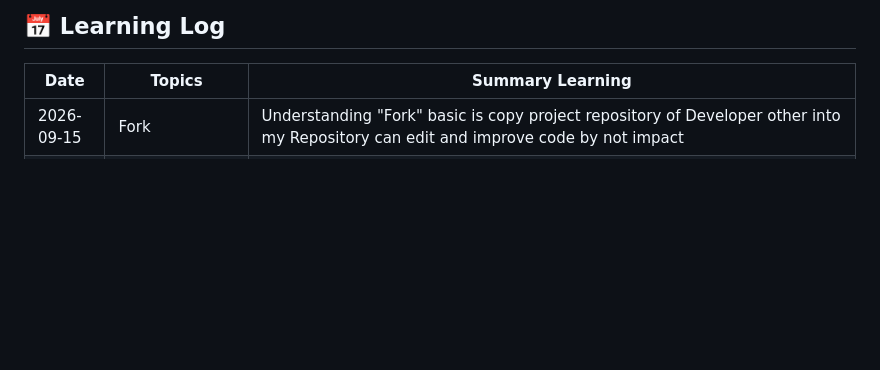
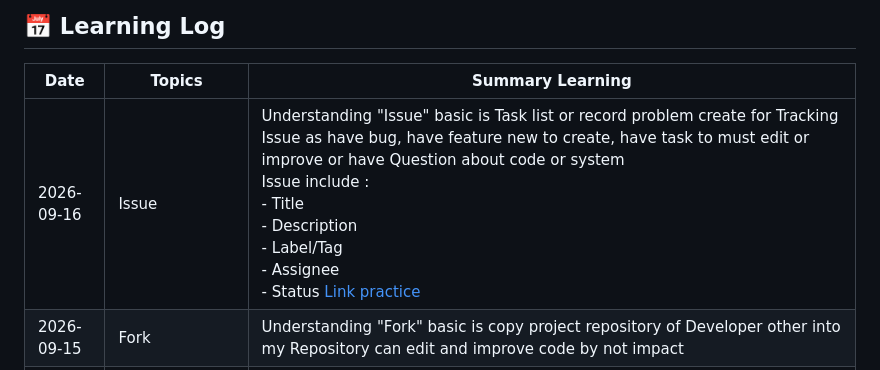
Before and after one commit to WatcharaponSrithorn/github-learning-journey, a Markdown page: LearningLog.md, the part around the change. Drawn GitHub-style; blank space fills up the shorter version.

Commit message:
Docs : Add learning log.md
Add learning log.md of 2026-09-16 about practice using Issue basic

```diff
--- a/LearningLog.md
+++ b/LearningLog.md
@@ -1,6 +1,7 @@
 ## 📅 Learning Log
 | Date | Topics | Summary Learning |
 |---|---|---|
+| 2026-09-16 | Issue | Understanding "Issue" basic is Task list or record problem create for Tracking Issue as have bug, have feature new to create, have task to must edit or improve or have Question about code or system <br> Issue include : <br> - Title <br> - Description <br> - Label/Tag <br> - Assignee <br> - Status [Link practice](https://github.com/WatcharaponSrithorn/github-learning-journey/issues/6)|
 | 2026-09-15 | Fork | Understanding "Fork" basic is copy project repository of Developer other into my Repository can edit and improve code by not impact |
 |  | GitHub Actions | Understanding "GitHub Actions" basic about Workflow Automated when have event occurs as i have push code system will run test automated before merge into main (While I may not yet understand every detail, I have a solid grasp of the overall concept  because I continue to learn more.)|
 | 2026-09-14 | Interact GitHub <br>on Web Basuc |- Issues is Raise an issue <br>- Pull Request is discuss in team or verify code before merge to main <br>-Setting can Repository Rename, Collaborators and teams <br>- Profile can edit profile make it interesting <br>- Point green  is contributions can Reflects an active nature.|
```
